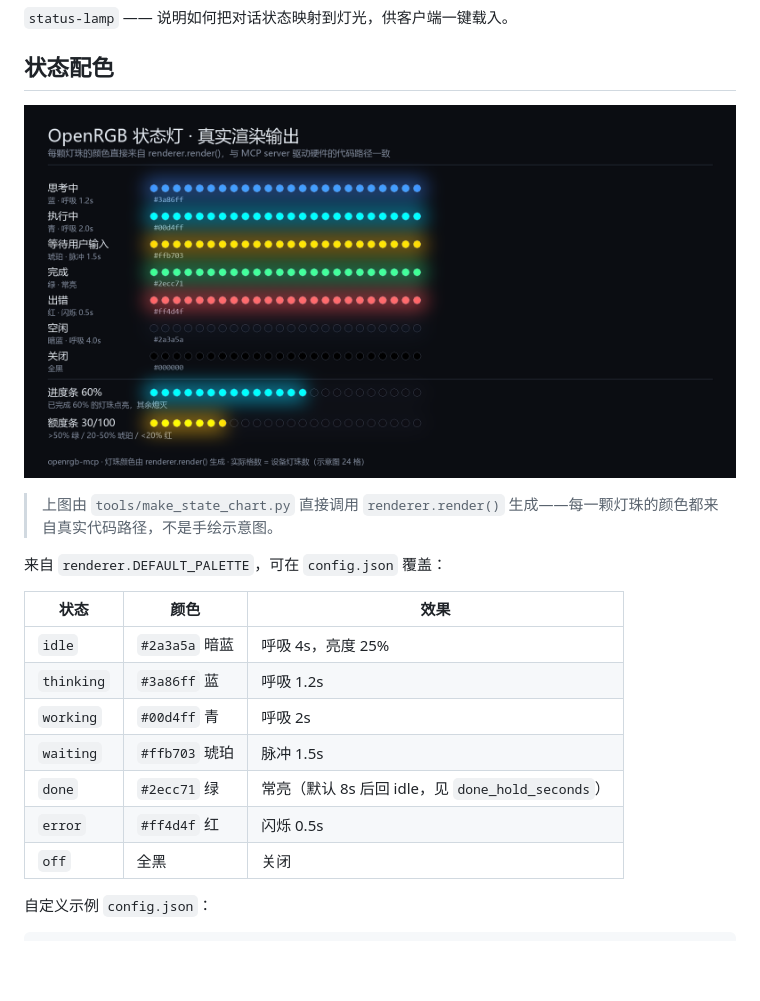
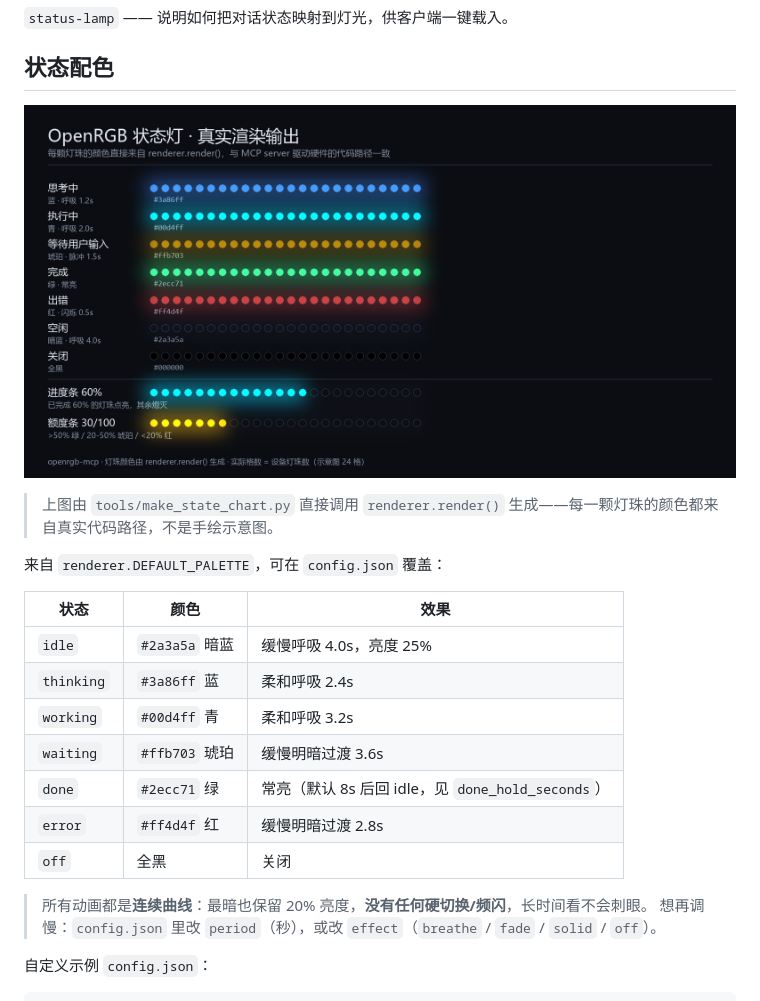
Before and after one commit to sheetung/openrgb-mcp, a Markdown page: README.md, the part around the change. Rendered like a GitHub page; pictures changed too: docs/states.png; blank space fills up the shorter version.

```diff
--- a/README.md
+++ b/README.md
@@ -111,13 +111,16 @@ openrgb-mcp --transport streamable-http --port 8765   # HTTP
 
 | 状态 | 颜色 | 效果 |
 |---|---|---|
-| `idle` | `#2a3a5a` 暗蓝 | 呼吸 4s，亮度 25% |
-| `thinking` | `#3a86ff` 蓝 | 呼吸 1.2s |
-| `working` | `#00d4ff` 青 | 呼吸 2s |
-| `waiting` | `#ffb703` 琥珀 | 脉冲 1.5s |
+| `idle` | `#2a3a5a` 暗蓝 | 缓慢呼吸 4.0s，亮度 25% |
+| `thinking` | `#3a86ff` 蓝 | 柔和呼吸 2.4s |
+| `working` | `#00d4ff` 青 | 柔和呼吸 3.2s |
+| `waiting` | `#ffb703` 琥珀 | 缓慢明暗过渡 3.6s |
 | `done` | `#2ecc71` 绿 | 常亮（默认 8s 后回 idle，见 `done_hold_seconds`） |
-| `error` | `#ff4d4f` 红 | 闪烁 0.5s |
+| `error` | `#ff4d4f` 红 | 缓慢明暗过渡 2.8s |
 | `off` | 全黑 | 关闭 |
+
+> 所有动画都是**连续曲线**：最暗也保留 20% 亮度，**没有任何硬切换/频闪**，长时间看不会刺眼。
+> 想再调慢：`config.json` 里改 `period`（秒），或改 `effect`（`breathe` / `fade` / `solid` / `off`）。
 
 自定义示例 `config.json`：
 
```
Also changed, not shown: CONTRACT.md (+11 -5 lines), 3 other files.
